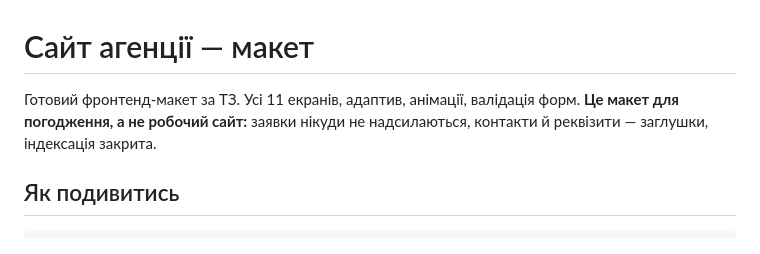
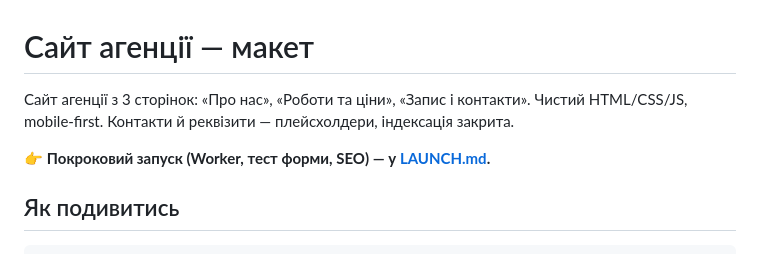
Before and after one commit to Kopchuk-creator/agency-site, a Markdown page: README.md, the part around the change. Drawn GitHub-style.

```diff
--- a/README.md
+++ b/README.md
@@ -1,8 +1,9 @@
 # Сайт агенції — макет
 
-Готовий фронтенд-макет за ТЗ. Усі 11 екранів, адаптив, анімації, валідація форм.
-**Це макет для погодження, а не робочий сайт:** заявки нікуди не надсилаються,
-контакти й реквізити — заглушки, індексація закрита.
+Сайт агенції з 3 сторінок: «Про нас», «Роботи та ціни», «Запис і контакти».
+Чистий HTML/CSS/JS, mobile-first. Контакти й реквізити — плейсхолдери, індексація закрита.
+
+👉 **Покроковий запуск (Worker, тест форми, SEO) — у [LAUNCH.md](LAUNCH.md).**
 
 ## Як подивитись
 
```
Also changed, not shown: LAUNCH.md (added, +111 -0 lines).
